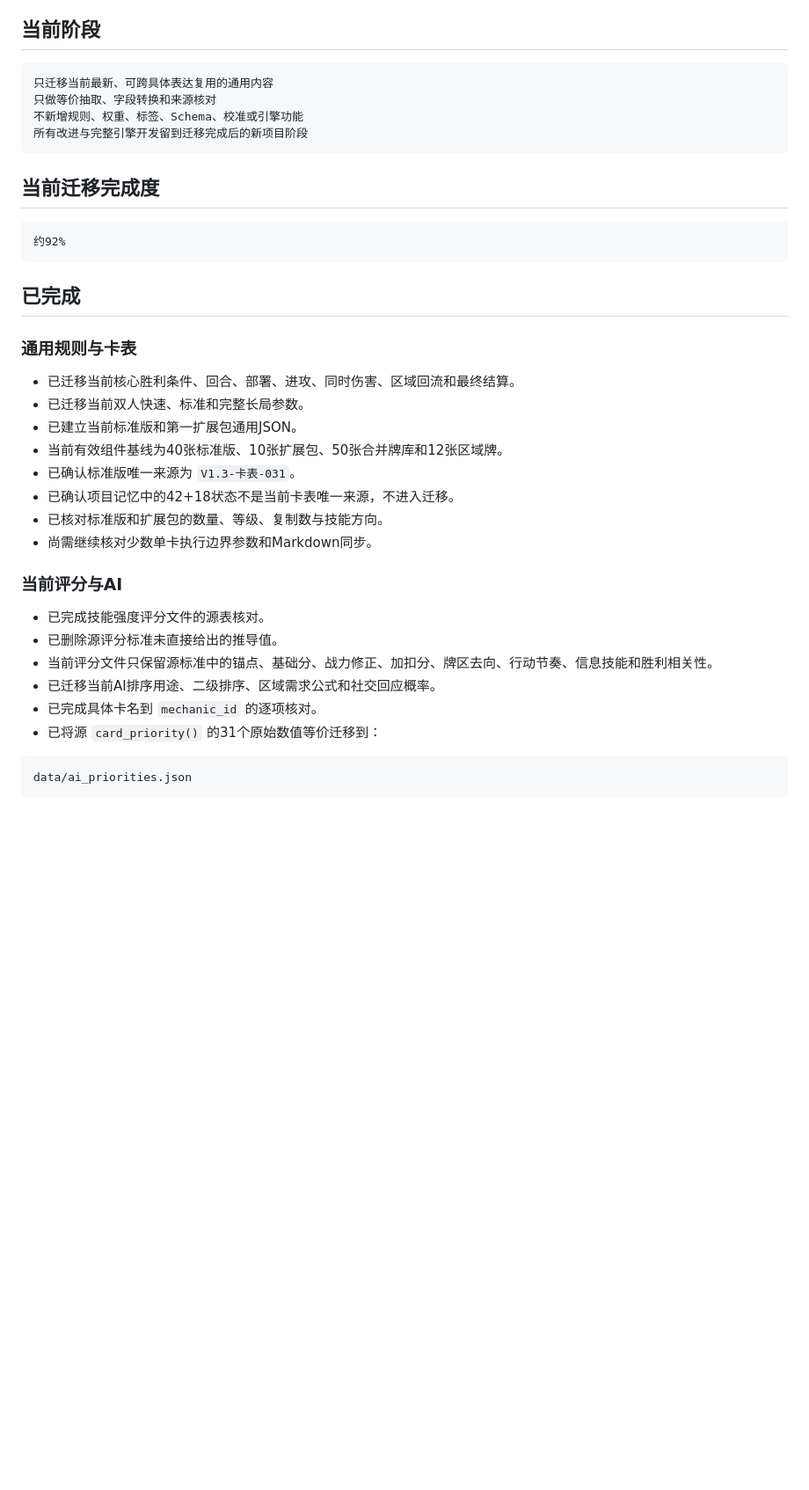
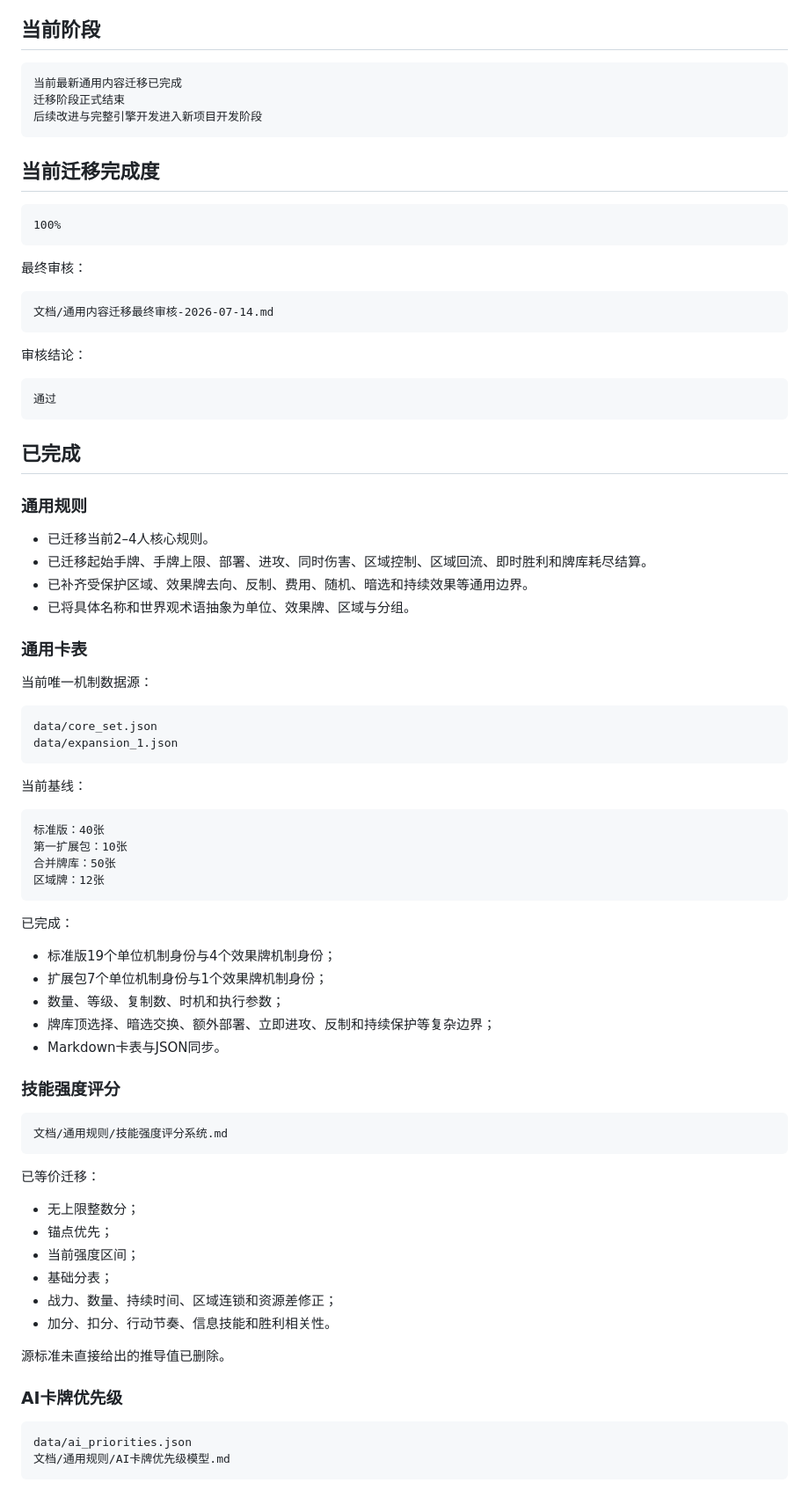
Before and after one commit to anxiannet/realmruckus, a Markdown page: 文档/当前项目进度.md, the part around one of its changes. Shown at 88% size. GitHub-like rendering; blank space fills up the shorter version.

````diff
--- a/文档/当前项目进度.md
+++ b/文档/当前项目进度.md
@@ -6,41 +6,85 @@
 ## 当前阶段
 
 ```text
-只迁移当前最新、可跨具体表达复用的通用内容
-只做等价抽取、字段转换和来源核对
-不新增规则、权重、标签、Schema、校准或引擎功能
-所有改进与完整引擎开发留到迁移完成后的新项目阶段
+当前最新通用内容迁移已完成
+迁移阶段正式结束
+后续改进与完整引擎开发进入新项目开发阶段
 ```
 
 ## 当前迁移完成度
 
 ```text
-约92%
+100%
+```
+
+最终审核：
+
+```text
+文档/通用内容迁移最终审核-2026-07-14.md
+```
+
+审核结论：
+
+```text
+通过
 ```
 
 ## 已完成
 
-### 通用规则与卡表
+### 通用规则
 
-- 已迁移当前核心胜利条件、回合、部署、进攻、同时伤害、区域回流和最终结算。
-- 已迁移当前双人快速、标准和完整长局参数。
-- 已建立当前标准版和第一扩展包通用JSON。
-- 当前有效组件基线为40张标准版、10张扩展包、50张合并牌库和12张区域牌。
-- 已确认标准版唯一来源为 `V1.3-卡表-031`。
-- 已确认项目记忆中的42+18状态不是当前卡表唯一来源，不进入迁移。
-- 已核对标准版和扩展包的数量、等级、复制数与技能方向。
-- 尚需继续核对少数单卡执行边界参数和Markdown同步。
+- 已迁移当前2–4人核心规则。
+- 已迁移起始手牌、手牌上限、部署、进攻、同时伤害、区域控制、区域回流、即时胜利和牌库耗尽结算。
+- 已补齐受保护区域、效果牌去向、反制、费用、随机、暗选和持续效果等通用边界。
+- 已将具体名称和世界观术语抽象为单位、效果牌、区域与分组。
 
-### 当前评分与AI
+### 通用卡表
 
-- 已完成技能强度评分文件的源表核对。
-- 已删除源评分标准未直接给出的推导值。
-- 当前评分文件只保留源标准中的锚点、基础分、战力修正、加扣分、牌区去向、行动节奏、信息技能和胜利相关性。
-- 已迁移当前AI排序用途、二级排序、区域需求公式和社交回应概率。
-- 已完成具体卡名到 `mechanic_id` 的逐项核对。
-- 已将源 `card_priority()` 的31个原始数值等价迁移到：
+当前唯一机制数据源：
+
+```text
+data/core_set.json
+data/expansion_1.json
+```
+
+当前基线：
+
+```text
+标准版：40张
+第一扩展包：10张
+合并牌库：50张
+区域牌：12张
+```
+
+已完成：
+
+- 标准版19个单位机制身份与4个效果牌机制身份；
+- 扩展包7个单位机制身份与1个效果牌机制身份；
+- 数量、等级、复制数、时机和执行参数；
+- 牌库顶选择、暗选交换、额外部署、立即进攻、反制和持续保护等复杂边界；
+- Markdown卡表与JSON同步。
+
+### 技能强度评分
+
+```text
+文档/通用规则/技能强度评分系统.md
+```
+
+已等价迁移：
+
+- 无上限整数分；
+- 锚点优先；
+- 当前强度区间；
+- 基础分表；
+- 战力、数量、持续时间、区域连锁和资源差修正；
+- 加分、扣分、行动节奏、信息技能和胜利相关性。
+
+源标准未直接给出的推导值已删除。
+
+### AI卡牌优先级
 
 ```text
 data/ai_priorities.json
+文档/通用规则/AI卡牌优先级模型.md
 ```
 
````
Also changed, not shown: other parts of 文档/当前项目进度.md (+91 -59 lines).
